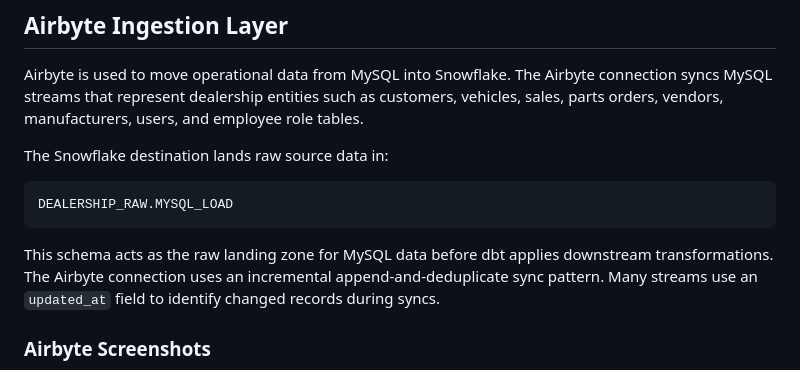
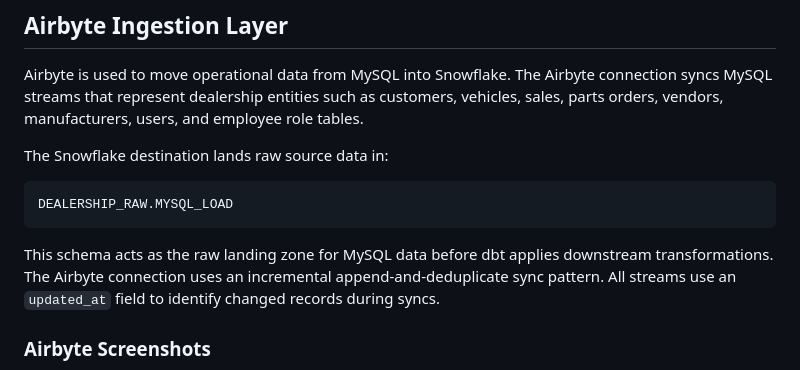
Before and after one commit to CStoerck/Onyx-Auto-Dealership-Analytics-Platform, a Markdown page: README.md, the part around the change. Drawn GitHub-style.

Commit message:
Update README to specify all streams use `updated_at`
Clarified that all streams use the `updated_at` field for identifying changed records during syncs.

````diff
--- a/README.md
+++ b/README.md
@@ -103,7 +103,7 @@ The Snowflake destination lands raw source data in:
 DEALERSHIP_RAW.MYSQL_LOAD
 ```
 
-This schema acts as the raw landing zone for MySQL data before dbt applies downstream transformations. The Airbyte connection uses an incremental append-and-deduplicate sync pattern. Many streams use an `updated_at` field to identify changed records during syncs.
+This schema acts as the raw landing zone for MySQL data before dbt applies downstream transformations. The Airbyte connection uses an incremental append-and-deduplicate sync pattern. All streams use an `updated_at` field to identify changed records during syncs.
 
 ### Airbyte Screenshots
 
````
